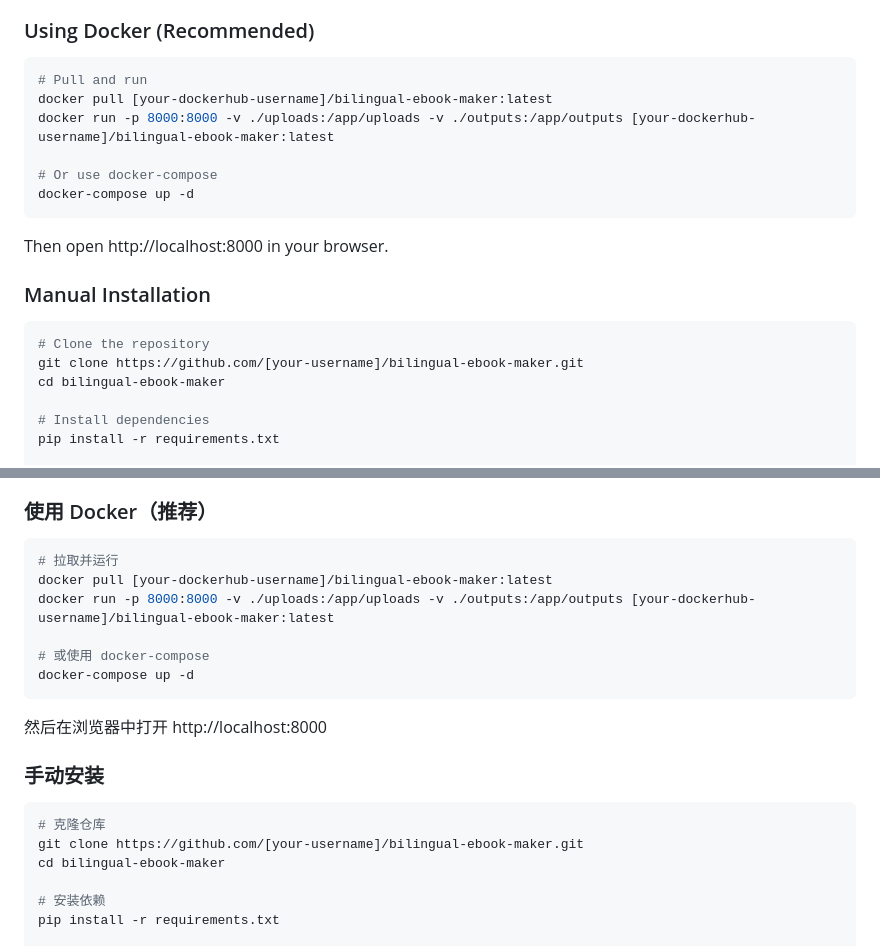
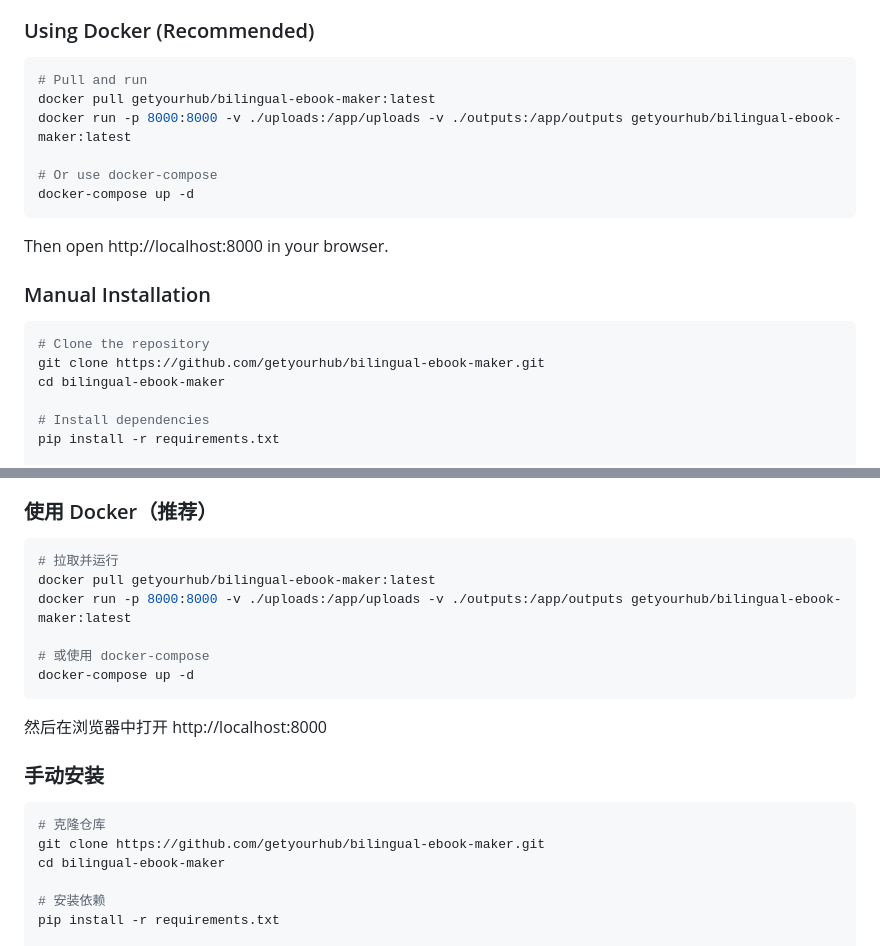
Before and after one commit to getyourhub/bilingual-ebook-maker, a Markdown page: README.md, 2 parts joined by grey strips. Drawn GitHub-style.

Commit message:
docs: update README with correct GitHub and Docker Hub URLs

````diff
--- a/README.md
+++ b/README.md
@@ -31,8 +31,8 @@
 
 ```bash
 # Pull and run
-docker pull [your-dockerhub-username]/bilingual-ebook-maker:latest
-docker run -p 8000:8000 -v ./uploads:/app/uploads -v ./outputs:/app/outputs [your-dockerhub-username]/bilingual-ebook-maker:latest
+docker pull getyourhub/bilingual-ebook-maker:latest
+docker run -p 8000:8000 -v ./uploads:/app/uploads -v ./outputs:/app/outputs getyourhub/bilingual-ebook-maker:latest
 
 # Or use docker-compose
 docker-compose up -d
@@ -44,7 +44,7 @@ Then open http://localhost:8000 in your browser.
 
 ```bash
 # Clone the repository
-git clone https://github.com/[your-username]/bilingual-ebook-maker.git
+git clone https://github.com/getyourhub/bilingual-ebook-maker.git
 cd bilingual-ebook-maker
 
 # Install dependencies
@@ -142,8 +142,8 @@ MIT License — feel free to use and modify.
 
 ```bash
 # 拉取并运行
-docker pull [your-dockerhub-username]/bilingual-ebook-maker:latest
-docker run -p 8000:8000 -v ./uploads:/app/uploads -v ./outputs:/app/outputs [your-dockerhub-username]/bilingual-ebook-maker:latest
+docker pull getyourhub/bilingual-ebook-maker:latest
+docker run -p 8000:8000 -v ./uploads:/app/uploads -v ./outputs:/app/outputs getyourhub/bilingual-ebook-maker:latest
 
 # 或使用 docker-compose
 docker-compose up -d
@@ -155,7 +155,7 @@ docker-compose up -d
 
 ```bash
 # 克隆仓库
-git clone https://github.com/[your-username]/bilingual-ebook-maker.git
+git clone https://github.com/getyourhub/bilingual-ebook-maker.git
 cd bilingual-ebook-maker
 
 # 安装依赖
````
